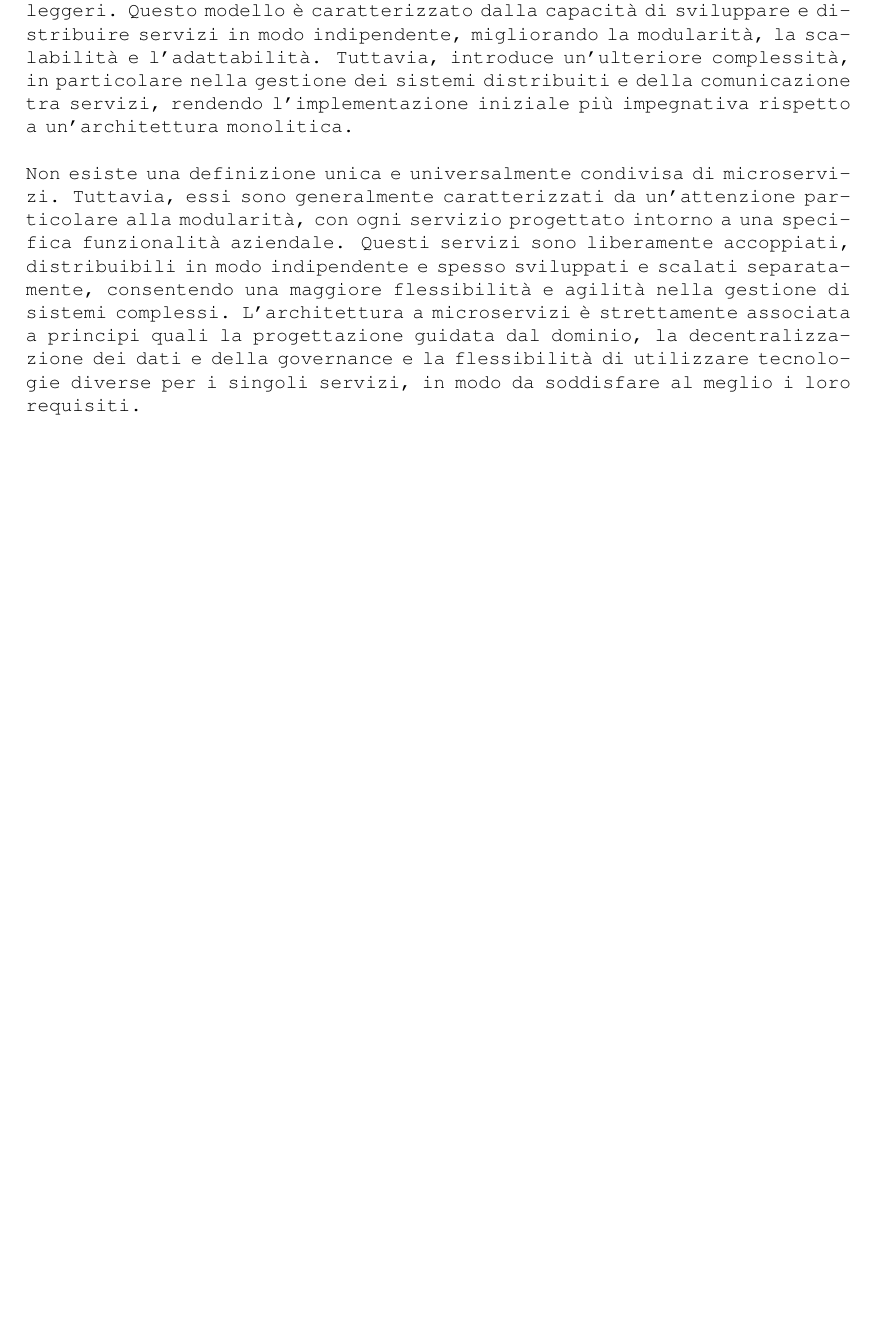
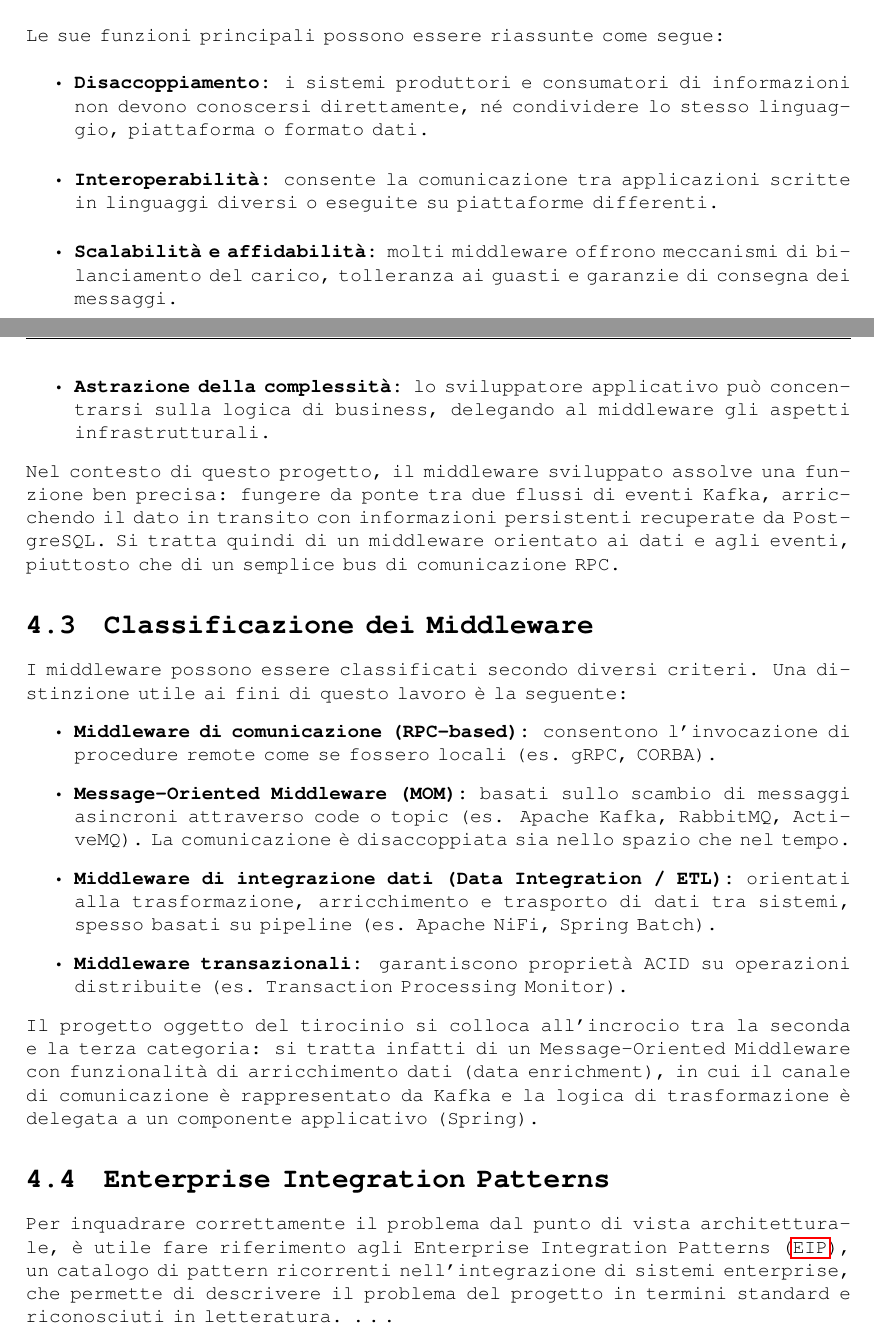
Before and after one commit to G4utama/Thesis, a LaTeX thesis (thesis.tex, which reads chapters/4_microservizi.tex, chapters/4_middleware.tex, config/packages.tex): part of page 16 of 23 before the commit and two parts of pages 16 and 17 of 24 after it, the two joined at a grey line, cut at the place of the change, the shorter picture padded with empty space. Compiled offline with pdfLaTeX.

Commit message:
middleware: introduzione, definizione, classificazione

```diff
--- a/chapters/4_microservizi.tex
+++ /dev/null
@@ -1,6 +0,0 @@
-\chapter{Microservizi}
-
-Nell'ingegneria del software, l'architettura a microservizi è un modello architettonico che organizza un'applicazione in un insieme di servizi a grana fine e liberamente accoppiati che comunicano attraverso protocolli leggeri. Questo modello è caratterizzato dalla capacità di sviluppare e distribuire servizi in modo indipendente, migliorando la modularità, la scalabilità e l'adattabilità. Tuttavia, introduce un'ulteriore complessità, in particolare nella gestione dei sistemi distribuiti e della comunicazione tra servizi, rendendo l'implementazione iniziale più impegnativa rispetto a un'architettura monolitica. \\ \\
-Non esiste una definizione unica e universalmente condivisa di microservizi. Tuttavia, essi sono generalmente caratterizzati da un'attenzione particolare alla modularità, con ogni servizio progettato intorno a una specifica funzionalità aziendale. Questi servizi sono liberamente accoppiati, distribuibili in modo indipendente e spesso sviluppati e scalati separatamente, consentendo una maggiore flessibilità e agilità nella gestione di sistemi complessi. L'architettura a microservizi è strettamente associata a principi quali la progettazione guidata dal dominio, la decentralizzazione dei dati e della governance e la flessibilità di utilizzare tecnologie diverse per i singoli servizi, in modo da soddisfare al meglio i loro requisiti.
-
-\newpage
--- /dev/null
+++ b/chapters/4_middleware.tex
@@ -0,0 +9,27 @@
+Il suo ruolo primario è quello di nascondere la complessità dell'infrastruttura sottostante, garantendo interoperabilità, scalabilità e sicurezza. \\ \\
+Le sue funzioni principali possono essere riassunte come segue:
+\begin{itemize}
+    \item \textbf{Disaccoppiamento:} i sistemi produttori e consumatori di informazioni non devono conoscersi direttamente, né condividere lo stesso linguaggio, piattaforma o formato dati.
+    \item \textbf{Interoperabilità:} consente la comunicazione tra applicazioni scritte in linguaggi diversi o eseguite su piattaforme differenti.
+    \item \textbf{Scalabilità e affidabilità:} molti middleware offrono meccanismi di bilanciamento del carico, tolleranza ai guasti e garanzie di consegna dei messaggi.
+    \item \textbf{Astrazione della complessità:} lo sviluppatore applicativo può concentrarsi sulla logica di business, delegando al middleware gli aspetti infrastrutturali.
+\end{itemize}
+Nel contesto di questo progetto, il middleware sviluppato assolve una funzione ben precisa: fungere da ponte tra due flussi di eventi Kafka, arricchendo il dato in transito con informazioni persistenti recuperate da PostgreSQL.
+Si tratta quindi di un middleware orientato ai dati e agli eventi, piuttosto che di un semplice bus di comunicazione RPC.
+
+\section{Classificazione dei Middleware}
+I middleware possono essere classificati secondo diversi criteri.
+Una distinzione utile ai fini di questo lavoro è la seguente:
+\begin{itemize}
+    \item \textbf{Middleware di comunicazione (RPC-based):} consentono l'invocazione di procedure remote come se fossero locali (es. gRPC, CORBA).
+    \item \textbf{Message-Oriented Middleware (MOM):} basati sullo scambio di messaggi asincroni attraverso code o topic (es. Apache Kafka, RabbitMQ, ActiveMQ). La comunicazione è disaccoppiata sia nello spazio che nel tempo.
+    \item \textbf{Middleware di integrazione dati (Data Integration / ETL):} orientati alla trasformazione, arricchimento e trasporto di dati tra sistemi, spesso basati su pipeline (es. Apache NiFi, Spring Batch).
+    \item \textbf{Middleware transazionali:} garantiscono proprietà ACID su operazioni distribuite (es. Transaction Processing Monitor).
+\end{itemize}
+Il progetto oggetto del tirocinio si colloca all'incrocio tra la seconda e la terza categoria: si tratta infatti di un Message-Oriented Middleware con funzionalità di arricchimento dati (data enrichment), in cui il canale di comunicazione è rappresentato da Kafka e la logica di trasformazione è delegata a un componente applicativo (Spring).
+
+\section{Enterprise Integration Patterns}
+Per inquadrare correttamente il problema dal punto di vista architetturale, è utile fare riferimento agli Enterprise Integration Patterns (\acrshort{EIP}), un catalogo di pattern ricorrenti nell'integrazione di sistemi enterprise, che permette di descrivere il problema del progetto in termini standard e riconosciuti in letteratura.
+\dots
+
+\newpage
--- a/config/packages.tex
+++ b/config/packages.tex
@@ -29,3 +29,5 @@
 \usepackage[toc, acronym, automake]{glossaries}
 
 \usepackage{float} % image position
+
+\usepackage{minted} % code
--- a/references/acronyms.tex
+++ b/references/acronyms.tex
@@ -9,6 +9,7 @@
 % \newpage
 
 \newacronym{DBMS}{DBMS}{Database Management System}
+\newacronym{EIP}{EIP}{Enterprise Integration Patterns}
 \newacronym{IoT}{IoT}{Internet of Things}
 \newacronym{JAR}{JAR}{Java Archive}
 \newacronym{JVM}{JVM}{Java Virtual Machine}
```
Also changed, not shown: chapters/2_descrizione_stage.tex (+2 -0 lines), chapters/3_analisi_requisiti.tex (+1 -0 lines), chapters/4_spring.tex (added, +20 -0 lines), thesis.tex (+2 -3 lines), assets/app.drawio.png (added), assets/middleware.drawio.png (added), assets/topic.drawio.png (added), thesis.pdf, chapters/4_middleware.tex (8 more changed lines).
